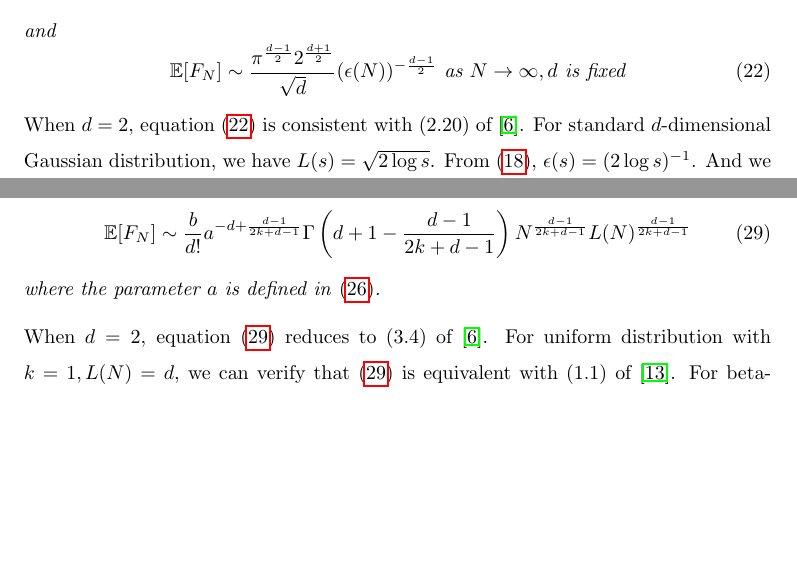
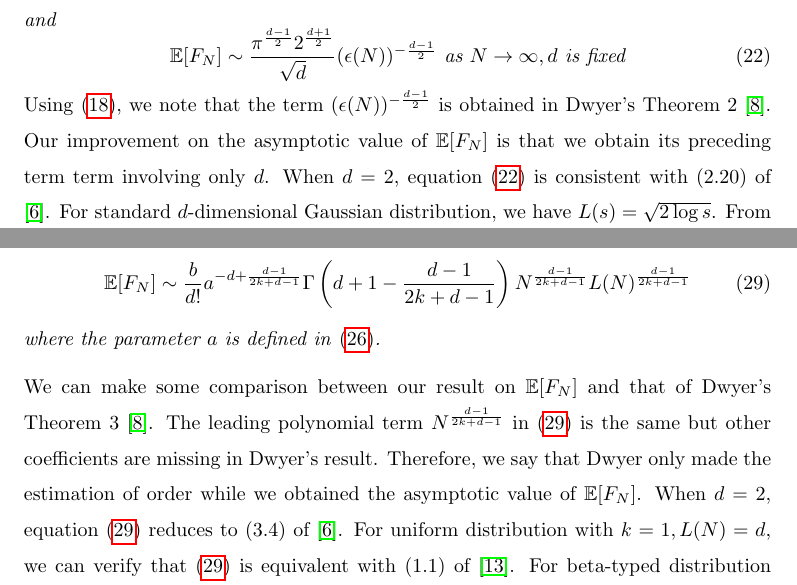
Before and after one commit to zhaofeng-shu33/convex_hull_submission, a LaTeX document (APT_Template.tex): two parts of pages 7 and 8 of 21 before the commit and two parts of pages 7 and 8 of 22 after it, joined at a grey line, cut so that both start at the same text, the shorter picture padded with empty space. Compiled offline with pdfLaTeX.

Commit message:
add comparison with Dwyer's result(Theorem 1-3)

```diff
--- a/APT_Template.tex
+++ b/APT_Template.tex
@@ -362,6 +364,10 @@ We make the analysis complete by giving the following theorem.
      \textrm{ as } N \to \infty, d \textrm { is fixed}
  \end{equation}
 \end{theorem}
+ Using \eqref{eq:epsilon_s}, we note that the term
+ $(\epsilon(N))^{-\frac{d-1}{2}}$
+ is obtained in Dwyer's Theorem 2 \cite{dwyer1991convex}.
+ Our improvement on the asymptotic value of $\E[F_N]$ is that we obtain its preceding term term involving only $d$.
  When $d=2$, equation \eqref{eq:exp_e_f_n} is consistent with (2.20) of \cite{carnal1970konvexe}.
  For standard $d$-dimensional Gaussian distribution, we have $L(s)=\sqrt{2\log s}$.
  From \eqref{eq:epsilon_s}, $\epsilon(s) = (2\log s)^{-1}$. And we obtain from \eqref{eq:exp_e_f_n}
@@ -430,6 +436,10 @@ When $N\to \infty$ and $d$ is fixed, we have
  \end{align}
  where the parameter $a$ is defined in \eqref{eq:a}.
 \end{theorem}
+ We can make some comparison between our result on $\E[F_N]$ and that of Dwyer's Theorem 3 \cite{dwyer1991convex}.
+ The leading polynomial term $N^{\frac{d-1}{2k+d-1}}$ in \eqref{eq:efn_truncated_formula}
+ is the same but other coefficients are missing in Dwyer's result. Therefore, we say that Dwyer only made the estimation of order
+ while we obtained the asymptotic value of $\E[F_N]$.
  When $d=2$, equation \eqref{eq:efn_truncated_formula} reduces to (3.4) of \cite{carnal1970konvexe}.
  For uniform distribution with $k=1, L(N)=d$, we can verify that
  \eqref{eq:efn_truncated_formula} is equivalent with (1.1)
```
Also changed, not shown: APT_Template.tex (2 more changed lines).
